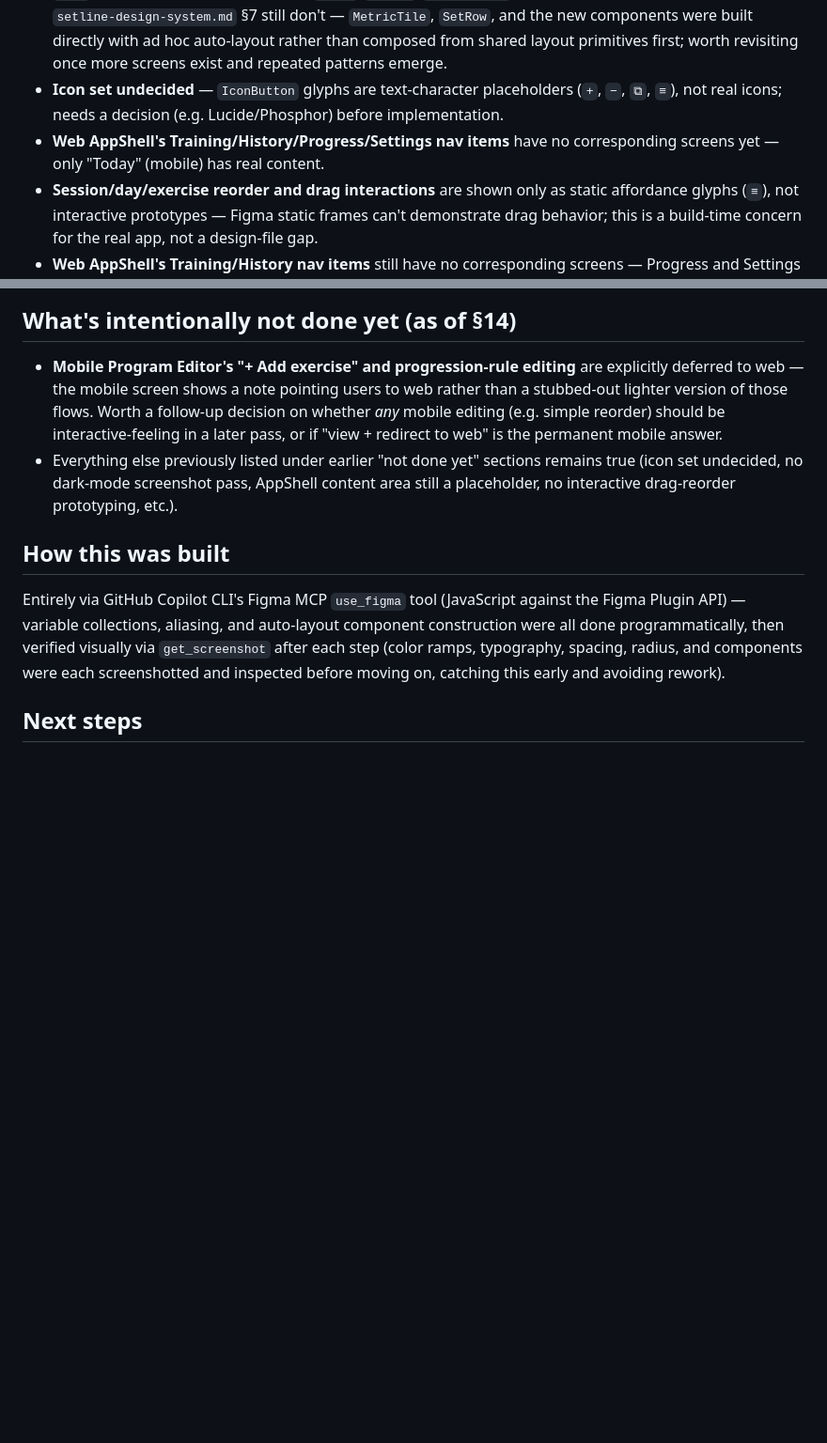
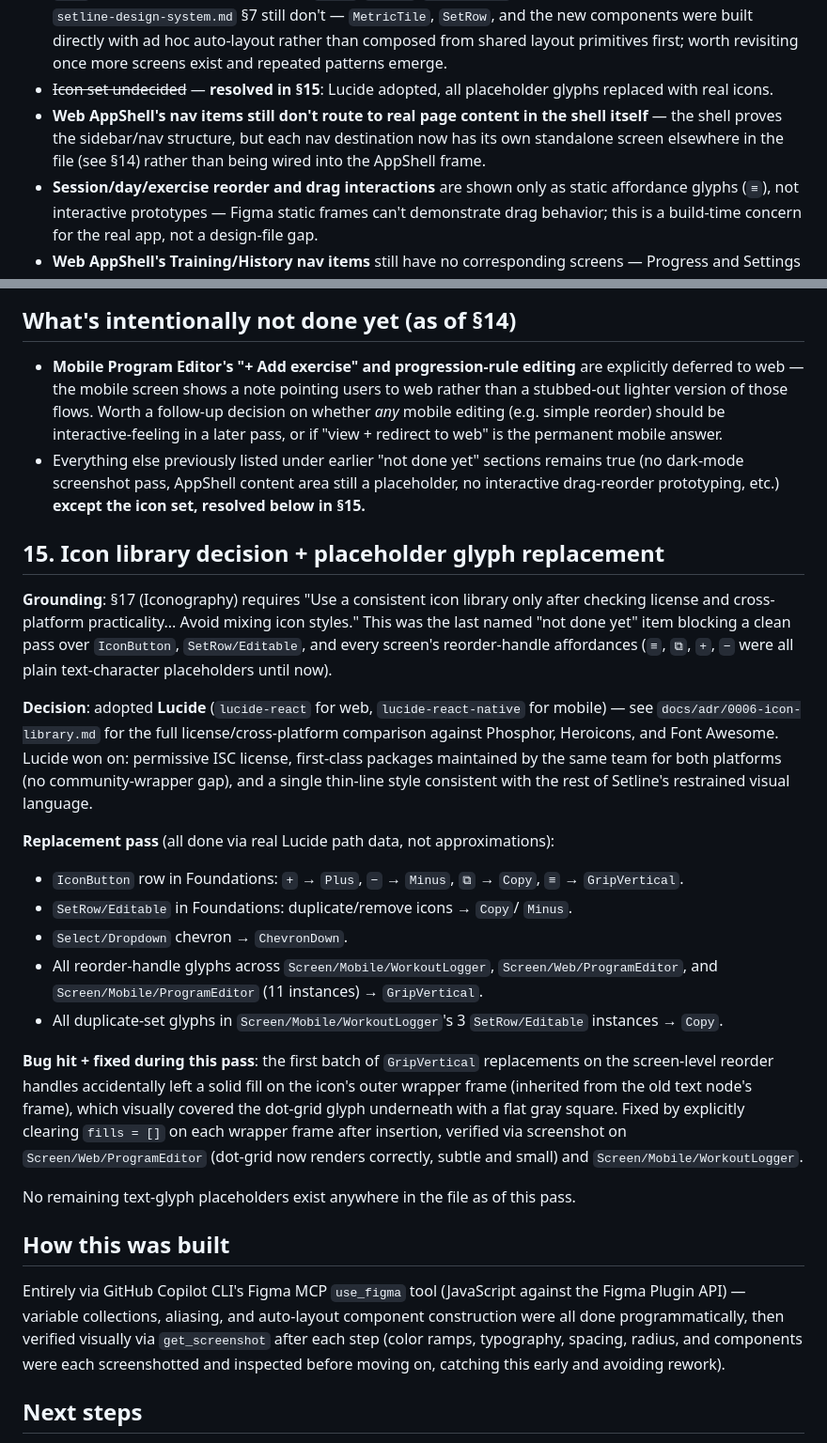
Before and after one commit to ksullivan91/setframe, a Markdown page: docs/design/setline-figma-style-guide.md, 2 parts joined by grey strips. Shown at 94% size. GitHub-like rendering; blank space fills up the shorter version.

```diff
--- a/docs/design/setline-figma-style-guide.md
+++ b/docs/design/setline-figma-style-guide.md
@@ -256,11 +256,12 @@ afterward to confirm zero overlap.
   directly with ad hoc auto-layout rather than composed from shared
   layout primitives first; worth revisiting once more screens exist and
   repeated patterns emerge.
-- **Icon set undecided** — `IconButton` glyphs are text-character
-  placeholders (`+`, `−`, `⧉`, `≡`), not real icons; needs a decision
-  (e.g. Lucide/Phosphor) before implementation.
-- **Web AppShell's Training/History/Progress/Settings nav items** have no
-  corresponding screens yet — only "Today" (mobile) has real content.
+- ~~Icon set undecided~~ — **resolved in §15**: Lucide adopted, all
+  placeholder glyphs replaced with real icons.
+- **Web AppShell's nav items still don't route to real page content in
+  the shell itself** — the shell proves the sidebar/nav structure, but
+  each nav destination now has its own standalone screen elsewhere in
+  the file (see §14) rather than being wired into the AppShell frame.
 - **Session/day/exercise reorder and drag interactions** are shown only
   as static affordance glyphs (`≡`), not interactive prototypes — Figma
   static frames can't demonstrate drag behavior; this is a build-time
@@ -411,9 +412,51 @@ verified both visually and via bounding-box check.
   editing (e.g. simple reorder) should be interactive-feeling in a later
   pass, or if "view + redirect to web" is the permanent mobile answer.
 - Everything else previously listed under earlier "not done yet"
-  sections remains true (icon set undecided, no dark-mode screenshot
-  pass, AppShell content area still a placeholder, no interactive
-  drag-reorder prototyping, etc.).
+  sections remains true (no dark-mode screenshot pass, AppShell content
+  area still a placeholder, no interactive drag-reorder prototyping,
+  etc.) **except the icon set, resolved below in §15.**
+
+## 15. Icon library decision + placeholder glyph replacement
+
+**Grounding**: §17 (Iconography) requires "Use a consistent icon library
+only after checking license and cross-platform practicality... Avoid
+mixing icon styles." This was the last named "not done yet" item
+blocking a clean pass over `IconButton`, `SetRow/Editable`, and every
+screen's reorder-handle affordances (`≡`, `⧉`, `+`, `−` were all plain
+text-character placeholders until now).
+
+**Decision**: adopted **Lucide** (`lucide-react` for web,
+`lucide-react-native` for mobile) — see `docs/adr/0006-icon-library.md`
+for the full license/cross-platform comparison against Phosphor,
+Heroicons, and Font Awesome. Lucide won on: permissive ISC license,
+first-class packages maintained by the same team for both platforms
+(no community-wrapper gap), and a single thin-line style consistent
+with the rest of Setline's restrained visual language.
+
+**Replacement pass** (all done via real Lucide path data, not
+approximations):
+- `IconButton` row in Foundations: `+` → `Plus`, `−` → `Minus`,
+  `⧉` → `Copy`, `≡` → `GripVertical`.
+- `SetRow/Editable` in Foundations: duplicate/remove icons → `Copy`/
+  `Minus`.
+- `Select/Dropdown` chevron → `ChevronDown`.
+- All reorder-handle glyphs across `Screen/Mobile/WorkoutLogger`,
+  `Screen/Web/ProgramEditor`, and `Screen/Mobile/ProgramEditor` (11
+  instances) → `GripVertical`.
+- All duplicate-set glyphs in `Screen/Mobile/WorkoutLogger`'s 3
+  `SetRow/Editable` instances → `Copy`.
+
+**Bug hit + fixed during this pass**: the first batch of
+`GripVertical` replacements on the screen-level reorder handles
+accidentally left a solid fill on the icon's outer wrapper frame
+(inherited from the old text node's frame), which visually covered the
+dot-grid glyph underneath with a flat gray square. Fixed by explicitly
+clearing `fills = []` on each wrapper frame after insertion, verified
+via screenshot on `Screen/Web/ProgramEditor` (dot-grid now renders
+correctly, subtle and small) and `Screen/Mobile/WorkoutLogger`.
+
+No remaining text-glyph placeholders exist anywhere in the file as of
+this pass.
 
 ## How this was built
 
```
Also changed, not shown: docs/adr/0006-icon-library.md (added, +57 -0 lines).
